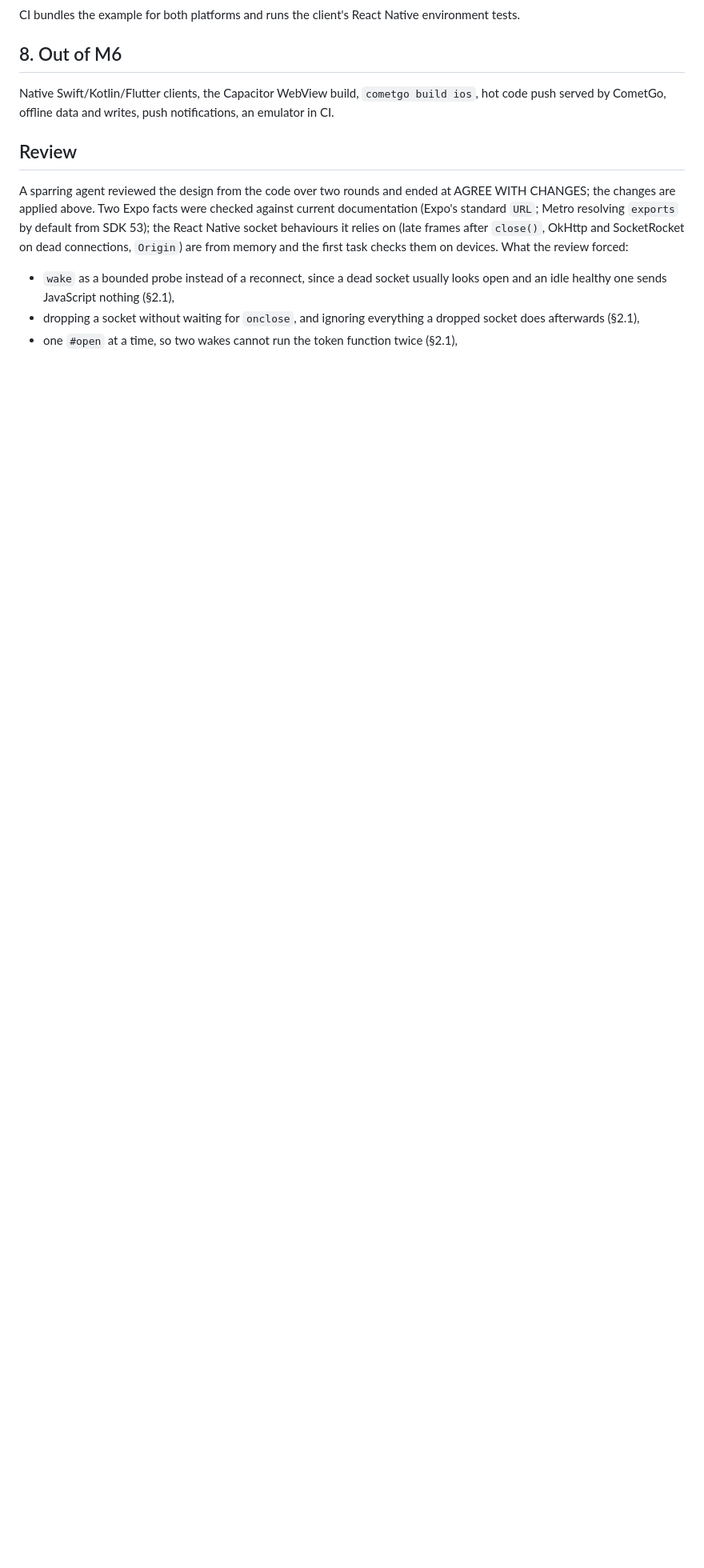
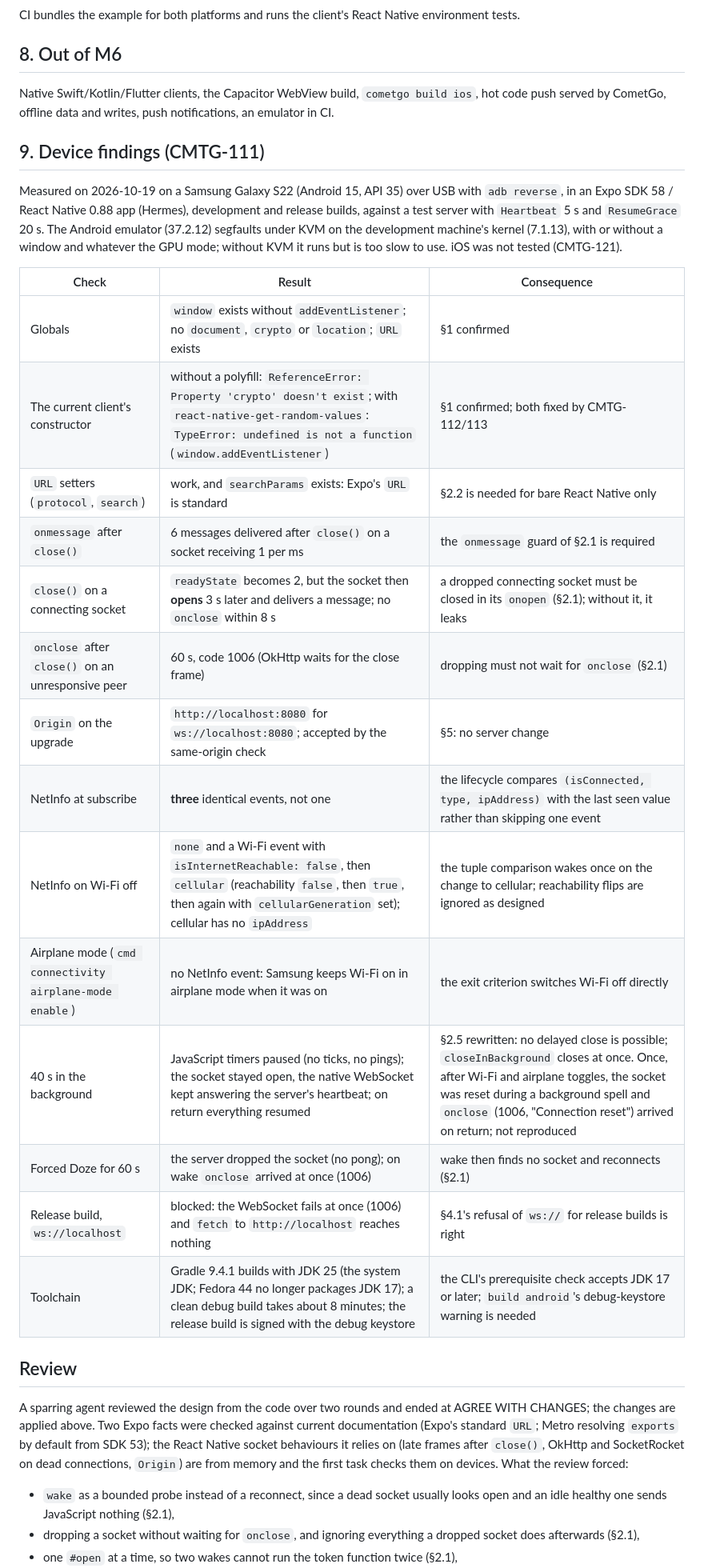
Before and after one commit to tmichov/CometGo, a Markdown page: docs/design/m6-mobile.md, the part around one of its changes. Shown at 80% size. Rendered like a GitHub page; blank space fills up the shorter version.

Commit message:
M6 design: device findings (CMTG-111) and the changes they force

```diff
--- a/docs/design/m6-mobile.md
+++ b/docs/design/m6-mobile.md
@@ -168,6 +169,27 @@ CI bundles the example for both platforms and runs the client's React Native env
 ## 8. Out of M6
 
 Native Swift/Kotlin/Flutter clients, the Capacitor WebView build, `cometgo build ios`, hot code push served by CometGo, offline data and writes, push notifications, an emulator in CI.
+
+## 9. Device findings (CMTG-111)
+
+Measured on 2026-10-19 on a Samsung Galaxy S22 (Android 15, API 35) over USB with `adb reverse`, in an Expo SDK 58 / React Native 0.88 app (Hermes), development and release builds, against a test server with `Heartbeat` 5 s and `ResumeGrace` 20 s. The Android emulator (37.2.12) segfaults under KVM on the development machine's kernel (7.1.13), with or without a window and whatever the GPU mode; without KVM it runs but is too slow to use. iOS was not tested (CMTG-121).
+
+| Check | Result | Consequence |
+|---|---|---|
+| Globals | `window` exists without `addEventListener`; no `document`, `crypto` or `location`; `URL` exists | §1 confirmed |
+| The current client's constructor | without a polyfill: `ReferenceError: Property 'crypto' doesn't exist`; with `react-native-get-random-values`: `TypeError: undefined is not a function` (`window.addEventListener`) | §1 confirmed; both fixed by CMTG-112/113 |
+| `URL` setters (`protocol`, `search`) | work, and `searchParams` exists: Expo's `URL` is standard | §2.2 is needed for bare React Native only |
+| `onmessage` after `close()` | 6 messages delivered after `close()` on a socket receiving 1 per ms | the `onmessage` guard of §2.1 is required |
+| `close()` on a connecting socket | `readyState` becomes 2, but the socket then **opens** 3 s later and delivers a message; no `onclose` within 8 s | a dropped connecting socket must be closed in its `onopen` (§2.1); without it, it leaks |
+| `onclose` after `close()` on an unresponsive peer | 60 s, code 1006 (OkHttp waits for the close frame) | dropping must not wait for `onclose` (§2.1) |
+| `Origin` on the upgrade | `http://localhost:8080` for `ws://localhost:8080`; accepted by the same-origin check | §5: no server change |
+| NetInfo at subscribe | **three** identical events, not one | the lifecycle compares `(isConnected, type, ipAddress)` with the last seen value rather than skipping one event |
+| NetInfo on Wi-Fi off | `none` and a Wi-Fi event with `isInternetReachable: false`, then `cellular` (reachability `false`, then `true`, then again with `cellularGeneration` set); cellular has no `ipAddress` | the tuple comparison wakes once on the change to cellular; reachability flips are ignored as designed |
+| Airplane mode (`cmd connectivity airplane-mode enable`) | no NetInfo event: Samsung keeps Wi-Fi on in airplane mode when it was on | the exit criterion switches Wi-Fi off directly |
+| 40 s in the background | JavaScript timers paused (no ticks, no pings); the socket stayed open, the native WebSocket kept answering the server's heartbeat; on return everything resumed | §2.5 rewritten: no delayed close is possible; `closeInBackground` closes at once. Once, after Wi-Fi and airplane toggles, the socket was reset during a background spell and `onclose` (1006, "Connection reset") arrived on return; not reproduced |
+| Forced Doze for 60 s | the server dropped the socket (no pong); on wake `onclose` arrived at once (1006) | wake then finds no socket and reconnects (§2.1) |
+| Release build, `ws://localhost` | blocked: the WebSocket fails at once (1006) and `fetch` to `http://localhost` reaches nothing | §4.1's refusal of `ws://` for release builds is right |
+| Toolchain | Gradle 9.4.1 builds with JDK 25 (the system JDK; Fedora 44 no longer packages JDK 17); a clean debug build takes about 8 minutes; the release build is signed with the debug keystore | the CLI's prerequisite check accepts JDK 17 or later; `build android`'s debug-keystore warning is needed |
 
 ## Review
 
```
Also changed, not shown: other parts of docs/design/m6-mobile.md (+11 -10 lines).
